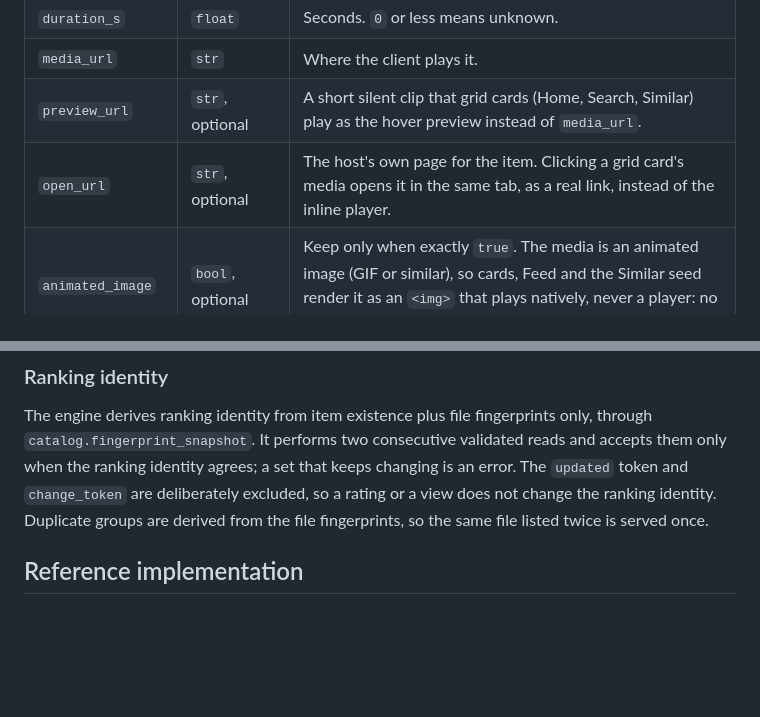
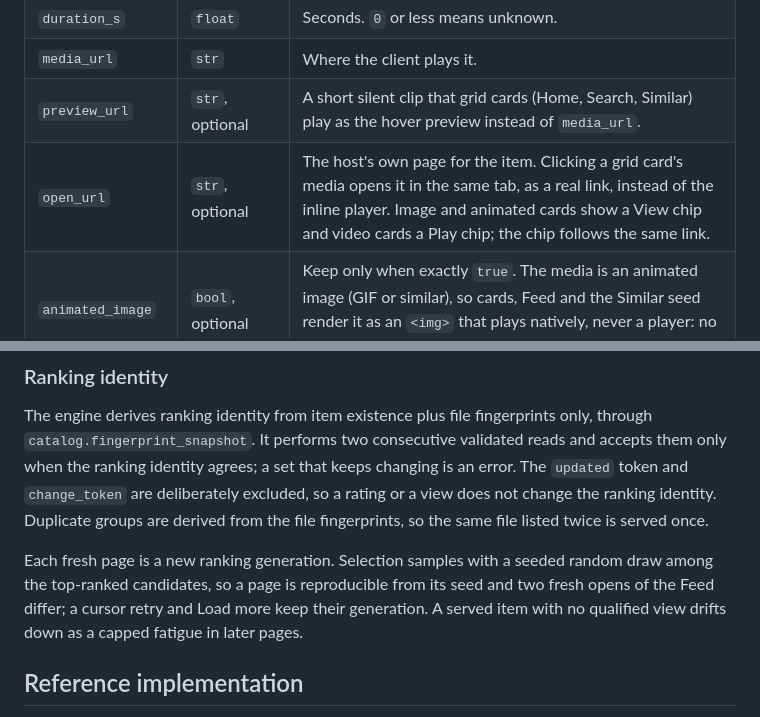
Before and after one commit to federicobuilds/feedloop, a Markdown page: docs/integration.md, 2 parts joined by grey strips. Drawn GitHub-style; blank space fills up the shorter version.

```diff
--- a/docs/integration.md
+++ b/docs/integration.md
@@ -310,7 +310,7 @@ Each item row has:
 | `duration_s` | `float` | Seconds. `0` or less means unknown. |
 | `media_url` | `str` | Where the client plays it. |
 | `preview_url` | `str`, optional | A short silent clip that grid cards (Home, Search, Similar) play as the hover preview instead of `media_url`. |
-| `open_url` | `str`, optional | The host's own page for the item. Clicking a grid card's media opens it in the same tab, as a real link, instead of the inline player. |
+| `open_url` | `str`, optional | The host's own page for the item. Clicking a grid card's media opens it in the same tab, as a real link, instead of the inline player. Image and animated cards show a View chip and video cards a Play chip; the chip follows the same link. |
 | `animated_image` | `bool`, optional | Keep only when exactly `true`. The media is an animated image (GIF or similar), so cards, Feed and the Similar seed render it as an `<img>` that plays natively, never a player: no duration, no watch capture. |
 | `tags` | `list[str]` | Display strings. |
 | `contributor_ids` | `list[str]` | Trusted contributor ids; these, not display names, drive affinity. |
@@ -372,6 +372,12 @@ agrees; a set that keeps changing is an error. The `updated` token and
 change the ranking identity. Duplicate groups are derived from the file
 fingerprints, so the same file listed twice is served once.
 
+Each fresh page is a new ranking generation. Selection samples with a seeded
+random draw among the top-ranked candidates, so a page is reproducible from its
+seed and two fresh opens of the Feed differ; a cursor retry and Load more keep
+their generation. A served item with no qualified view drifts down as a capped
+fatigue in later pages.
+
 ## Reference implementation
 
 `feedloop.sources.filesystem` is the reference implementation of all three
```
Also changed, not shown: README.md (+29 -9 lines).
